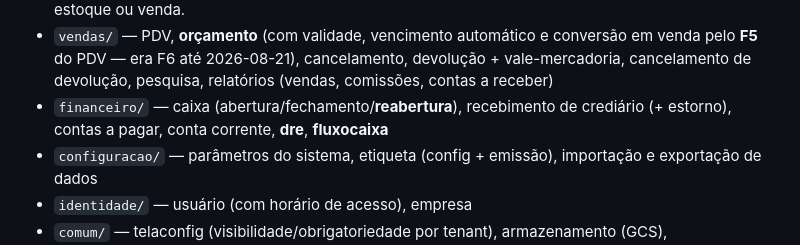
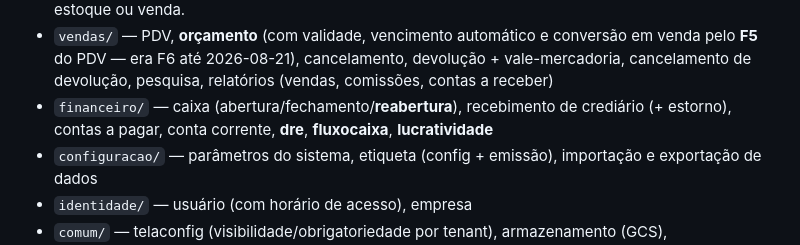
Before and after one commit to evirson/niner-v2, a Markdown page: CLAUDE.md, the part around one of its changes. GitHub-like rendering.

Commit message:
docs: registra a lição da dupla contagem e o módulo lucratividade
Convenção nova no CLAUDE.md: relatório financeiro novo tem de perguntar o
que JÁ está contado antes de somar. A mesma saída de dinheiro costuma ter
duas representações (mercadoria como CMV e como desembolso; principal de
empréstimo; imobilizado), e somar as duas produz um número plausível e
errado — ninguém percebe olhando, porque os dois são plausíveis isolados.
O filtro é cfg_plano_contas.inclui_dre, não uma lista de códigos no
serviço, senão o relatório diverge da DRE quando o contador mexe numa
conta. E quando o relatório novo repete um número que a DRE já calcula,
cruze os dois em dados reais antes de dar por pronto.

financeiro/ passa a listar o módulo lucratividade.

Co-Authored-By: Claude Opus 5 (1M context) <noreply@anthropic.com>
Claude-Session: https://claude.ai/code/session_01FXNGkHwF5JUDVZAea3uaiH

```diff
--- a/CLAUDE.md
+++ b/CLAUDE.md
@@ -20,7 +20,7 @@ Acquisition is self-service via a **public site** with a **60-day, no-card trial
 - `estoque/` — entrada por compra (manual/planilha/XML), **devolução ao fornecedor** (+ NF-e 55 de saída), transferência, balanço, relatórios (estoque, movimentação/kardex)
 - **Parâmetros que mudam o comportamento de módulo inteiro** (`cfg_geral`): `cfg_permite_estoque_negativo` (V055, ligado por padrão — controle de estoque é opt-in), `cfg_usa_cor_grade`, `cfg_permite_qtd_decimal`, `cfg_emite_fiscal_apos_venda`. Ver `docs/telas/configuracao-geral.md` antes de assumir comportamento fixo em qualquer rotina de estoque ou venda.
 - `vendas/` — PDV, **orçamento** (com validade, vencimento automático e conversão em venda pelo **F5** do PDV — era F6 até 2026-08-21), cancelamento, devolução + vale-mercadoria, cancelamento de devolução, pesquisa, relatórios (vendas, comissões, contas a receber)
-- `financeiro/` — caixa (abertura/fechamento/**reabertura**), recebimento de crediário (+ estorno), contas a pagar, conta corrente, **dre**, **fluxocaixa**
+- `financeiro/` — caixa (abertura/fechamento/**reabertura**), recebimento de crediário (+ estorno), contas a pagar, conta corrente, **dre**, **fluxocaixa**, **lucratividade**
 - `configuracao/` — parâmetros do sistema, etiqueta (config + emissão), importação e exportação de dados
 - `identidade/` — usuário (com horário de acesso), empresa
 - `comum/` — telaconfig (visibilidade/obrigatoriedade por tenant), armazenamento (GCS), arquivocompartilhado (link temporário p/ WhatsApp), tenant, segurança
```
Also changed, not shown: other parts of CLAUDE.md (+1 -0 lines).
